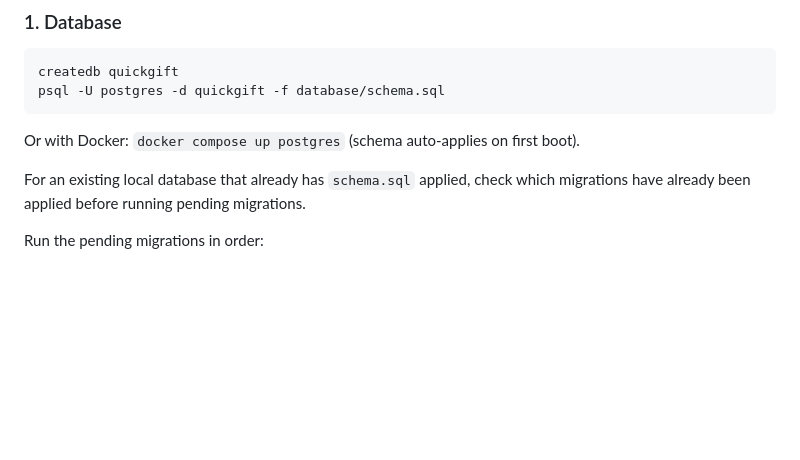
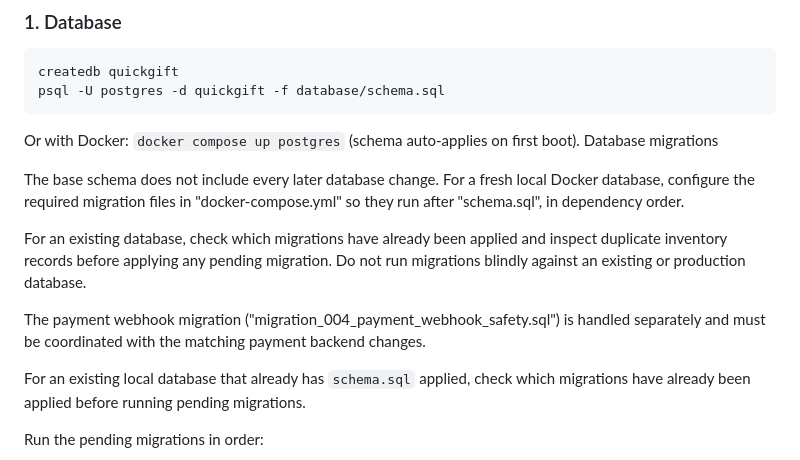
Before and after one commit to surajchoughule387-stack/quickgift-platform, a Markdown page: README.md, the part around the change. GitHub-like rendering; blank space fills up the shorter version.

````diff
--- a/README.md
+++ b/README.md
@@ -35,6 +35,13 @@ createdb quickgift
 psql -U postgres -d quickgift -f database/schema.sql
 ```
 Or with Docker: `docker compose up postgres` (schema auto-applies on first boot).
+Database migrations
+
+The base schema does not include every later database change. For a fresh local Docker database, configure the required migration files in "docker-compose.yml" so they run after "schema.sql", in dependency order.
+
+For an existing database, check which migrations have already been applied and inspect duplicate inventory records before applying any pending migration. Do not run migrations blindly against an existing or production database.
+
+The payment webhook migration ("migration_004_payment_webhook_safety.sql") is handled separately and must be coordinated with the matching payment backend changes.
 
 <WritingBlock id="58314" variant="standard">For an existing local database that already has `schema.sql` applied, check which migrations have already been applied before running pending migrations.
 
````
